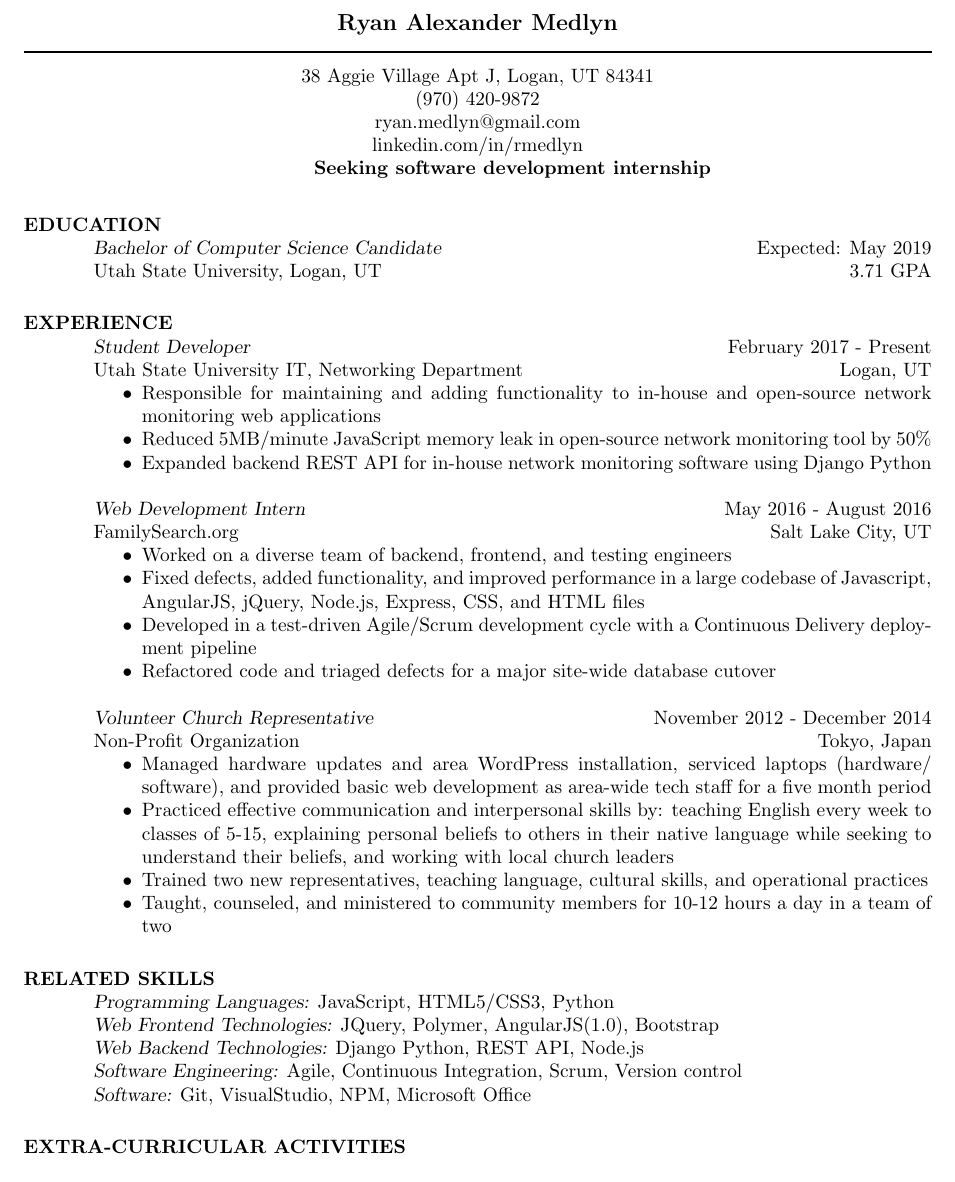
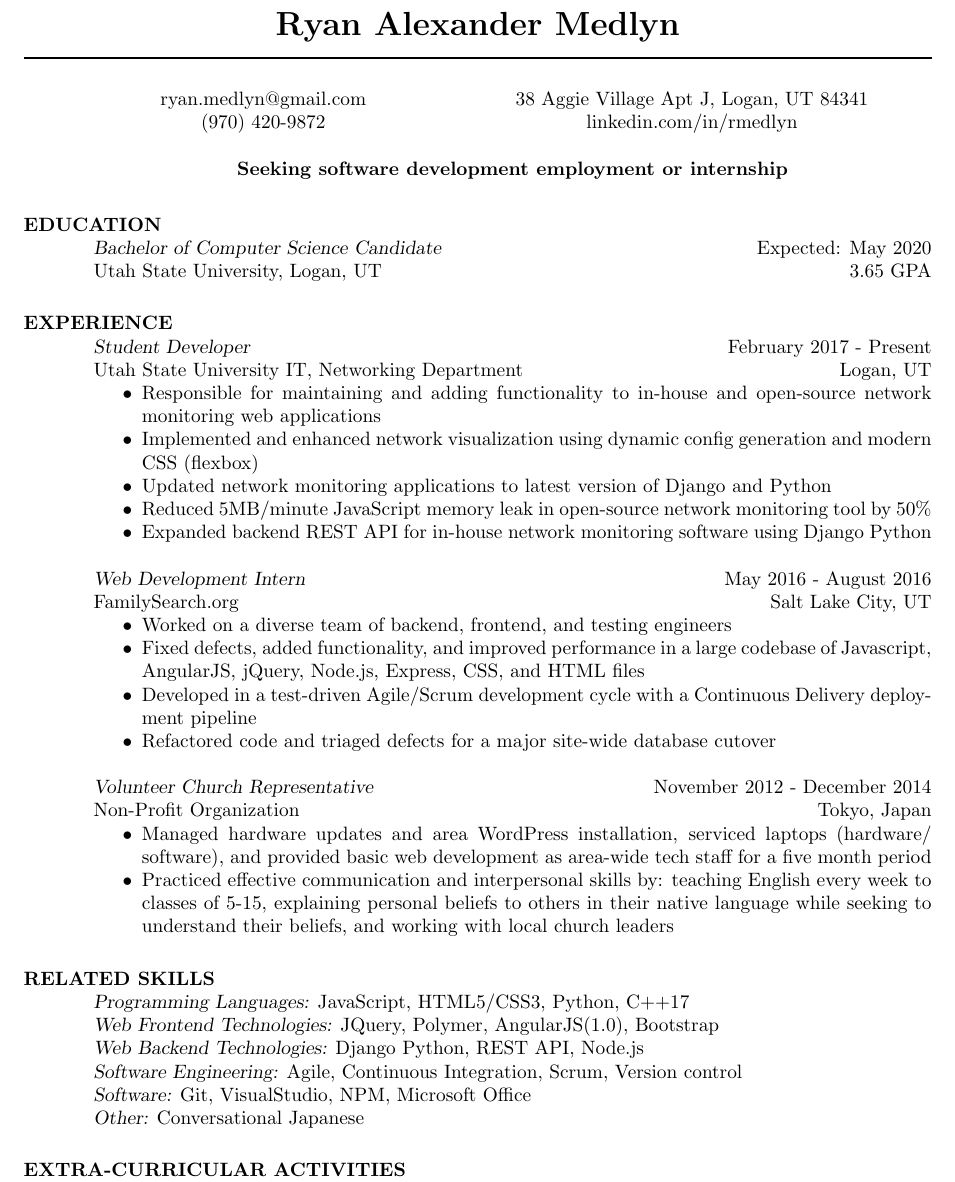
Before and after one commit to rmedlyn/latex-resume, a LaTeX CV (CS-Resume.tex): part of the page, cut so that both start at the same text. Compiled offline with pdfLaTeX.

Commit message:
update education and most recent job

```diff
--- a/CS-Resume.tex
+++ b/CS-Resume.tex
@@ -35,18 +35,18 @@
 %	NAME AND ADDRESS SECTION
 %----------------------------------------------------------------------------------------
 
-\moveleft.5\hoffset\centerline{\large\bf Ryan Alexander Medlyn} % Your name at the top
+\moveleft.5\hoffset\centerline{\LARGE\bf Ryan Alexander Medlyn} % Your name at the top
 
-\moveleft\hoffset\vbox{\hrule width\resumewidth height 1pt}\smallskip % Horizontal line after name; adjust line thickness by changing the '1pt'
+\moveleft\hoffset\vbox{\hrule width\resumewidth height 1pt}%\smallskip % Horizontal line after name; adjust line thickness by changing the '1pt'
 
-% \begin{multicols}{2}
+\begin{multicols}{2}
+  \moveleft.5\hoffset\centerline{ryan.medlyn@gmail.com}
+  \moveleft.5\hoffset\centerline{(970) 420-9872}
   \moveleft.5\hoffset\centerline{38 Aggie Village Apt J, Logan, UT 84341} % Your address
-  \moveleft.5\hoffset\centerline{(970) 420-9872}
-  \moveleft.5\hoffset\centerline{ryan.medlyn@gmail.com}
   \moveleft.5\hoffset\centerline{linkedin.com/in/rmedlyn}
-% \end{multicols}
+\end{multicols}
 
-\centerline{\bf Seeking software development internship}
+\centerline{\bf Seeking software development employment or internship}
 \vspace{-1.0em}
 %----------------------------------------------------------------------------------------
 % /////////////////////////////////////////////////////////////////////////////
@@ -66,8 +66,8 @@
 
 \section{EDUCATION}
 
-{\sl Bachelor of Computer Science Candidate}  \hfill Expected: May 2019 \\
-Utah State University, Logan, UT \hfill 3.71 GPA
+{\sl Bachelor of Computer Science Candidate}  \hfill Expected: May 2020 \\
+Utah State University, Logan, UT \hfill 3.65 GPA
 
 
 %----------------------------------------------------------------------------------------
@@ -80,6 +80,8 @@ Utah State University, Logan, UT \hfill 3.71 GPA
 Utah State University IT, Networking Department \hfill Logan, UT
 \begin{itemize} \itemsep -2pt % Reduce space between items
 \item Responsible for maintaining and adding functionality to in-house and open-source network monitoring web applications
+\item Implemented and enhanced network visualization using dynamic config generation and modern CSS (flexbox)
+\item Updated network monitoring applications to latest version of Django and Python
 \item Reduced 5MB/minute JavaScript memory leak in open-source network monitoring tool by 50\%
 \item Expanded backend REST API for in-house network monitoring software using Django Python
 \end{itemize}
@@ -98,8 +100,8 @@ Non-Profit Organization \hfill Tokyo, Japan
 \begin{itemize} \itemsep -2pt % Reduce space between items
 \item Managed hardware updates and area WordPress installation, serviced laptops (hardware/ software), and provided basic web development as area-wide tech staff for a five month period
 \item Practiced effective communication and interpersonal skills by: teaching English every week to classes of 5-15, explaining personal beliefs to others in their native language while seeking to understand their beliefs, and working with local church leaders
-\item Trained two new representatives, teaching language, cultural skills, and operational practices
-\item Taught, counseled, and ministered to community members for 10-12 hours a day in a team of two
+% \item Trained two new representatives, teaching language, cultural skills, and operational practices
+% \item Taught, counseled, and ministered to community members for 10-12 hours a day in a team of two
 \end{itemize}
 
 %----------------------------------------------------------------------------------------
@@ -107,11 +109,12 @@ Non-Profit Organization \hfill Tokyo, Japan
 %----------------------------------------------------------------------------------------
 
 \section{RELATED SKILLS}
-{\sl Programming Languages:} JavaScript, HTML5/CSS3, Python \\
+{\sl Programming Languages:} JavaScript, HTML5/CSS3, Python, C++17\\
 {\sl Web Frontend Technologies:} JQuery, Polymer, AngularJS(1.0), Bootstrap \\
 {\sl Web Backend Technologies:} Django Python, REST API, Node.js \\
 {\sl Software Engineering:} Agile, Continuous Integration, Scrum, Version control \\
-{\sl Software:} Git, VisualStudio, NPM, Microsoft Office
+{\sl Software:} Git, VisualStudio, NPM, Microsoft Office \\
+{\sl Other:} Conversational Japanese
 
 %----------------------------------------------------------------------------------------
 %	COMMUNITY SERVICE SECTION
```
Also changed, not shown: CS-Resume.pdf.
